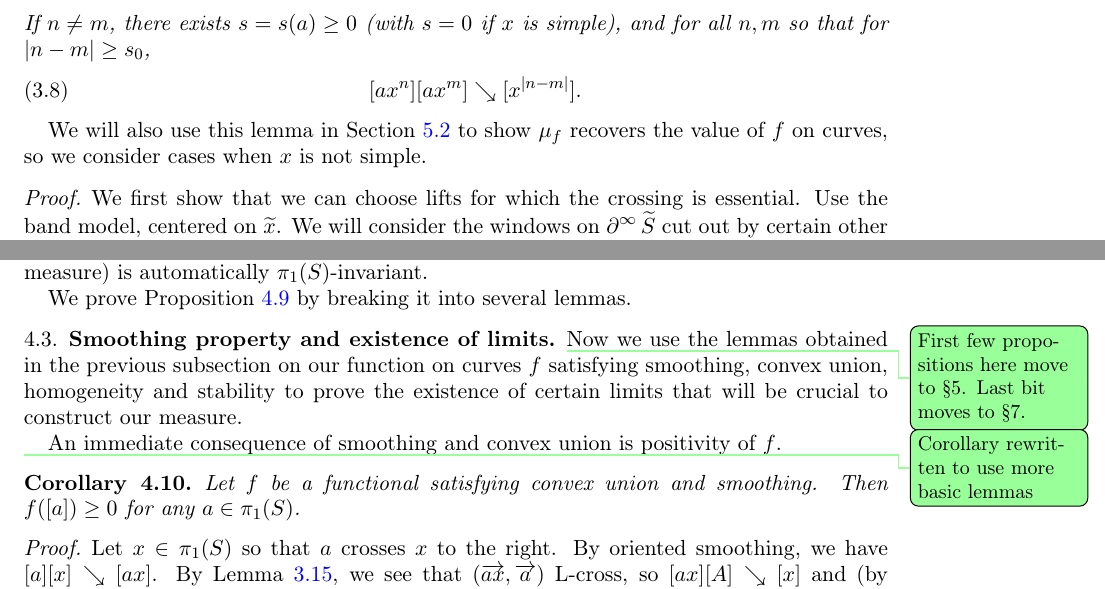
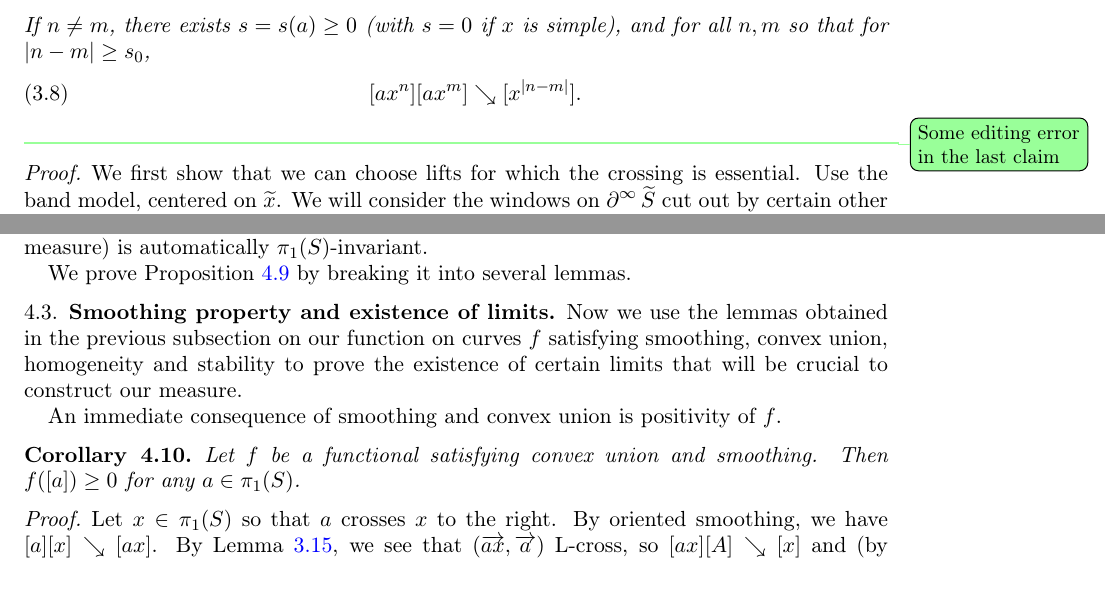
Before and after one commit to dpthurst/Currents-and-intersections, a LaTeX paper (Intersections.tex, which reads crossing.tex, smoothing-lemmas.tex): two parts of pages 25 and 31 of 77, joined at a grey line, cut so that both start at the same text. Compiled offline with pdfLaTeX.

Commit message:
Small crossing edits

```diff
--- a/crossing.tex
+++ b/crossing.tex
@@ -697,10 +698,11 @@ crossing $x$ to the right. Then there is a number $s \ge 0$
     \intertext{If $n \ne m$, there exists $s=s(a) \geq 0$ (with $s=0$ if $x$ is simple), and for all $n,m$ so that for $|n-m| \geq s_0$,}
     [ax^n][ax^m] &\reducesto [x^{\abs{n-m}}].    \label{eq:cross-red3}
   \end{align}
+\DPTtodo{Some editing error in the last claim}
 \end{proposition}
-We will also use this lemma in Section~\ref{sec:recovery} to show
-$\mu_f$ recovers the value of $f$ on curves, so we consider cases when
-$x$ is not simple.
+% We will also use this lemma in Section~\ref{sec:recovery} to show
+% $\mu_f$ recovers the value of $f$ on curves, so we consider cases when
+% $x$ is not simple.
 
 
 \begin{proof}
--- a/smoothing-lemmas.tex
+++ b/smoothing-lemmas.tex
@@ -1,11 +1,9 @@
 \subsection{Smoothing property and existence of limits}
 \label{subsec:smoothing}
-\DPTtodo{First few propositions here move to \S5. Last bit moves to \S7.}
 Now we use the lemmas obtained in the previous subsection on our function on curves $f$ satisfying smoothing, convex union, homogeneity and stability to prove the existence of certain limits that will be crucial to construct our measure.
 
 An immediate consequence of smoothing and convex union is positivity of $f$.
 
-\DPTtodo{Corollary rewritten to use more basic lemmas}
 \begin{corollary}
   Let $f$ be a functional satisfying convex union and smoothing. Then $f([a]) \geq 0$ for any $a \in \pi_1(S)$.
   \label{cor:positivity}
```
Also changed, not shown: boxes.tex (+1 -0 lines), crossing.tex (1 more changed lines).
